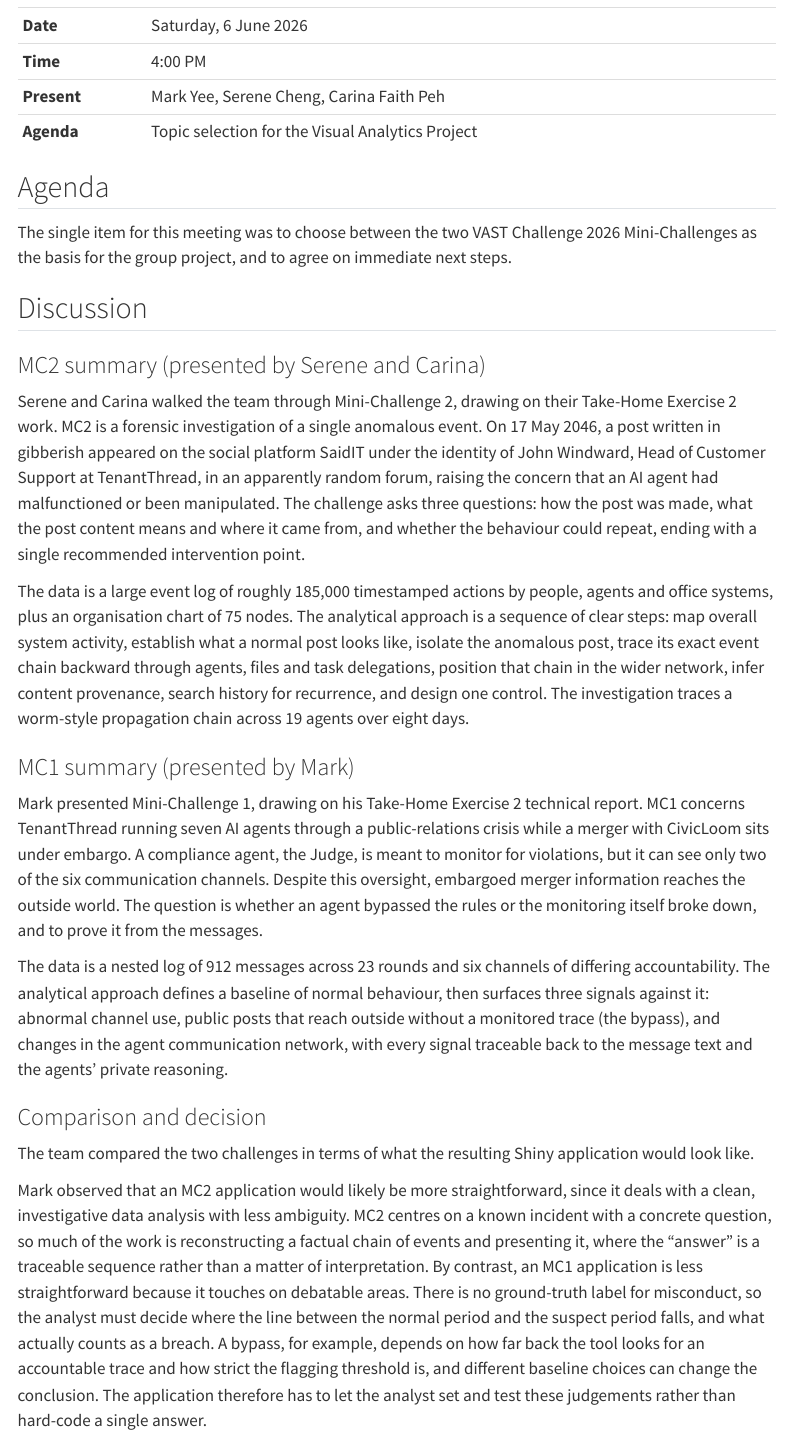
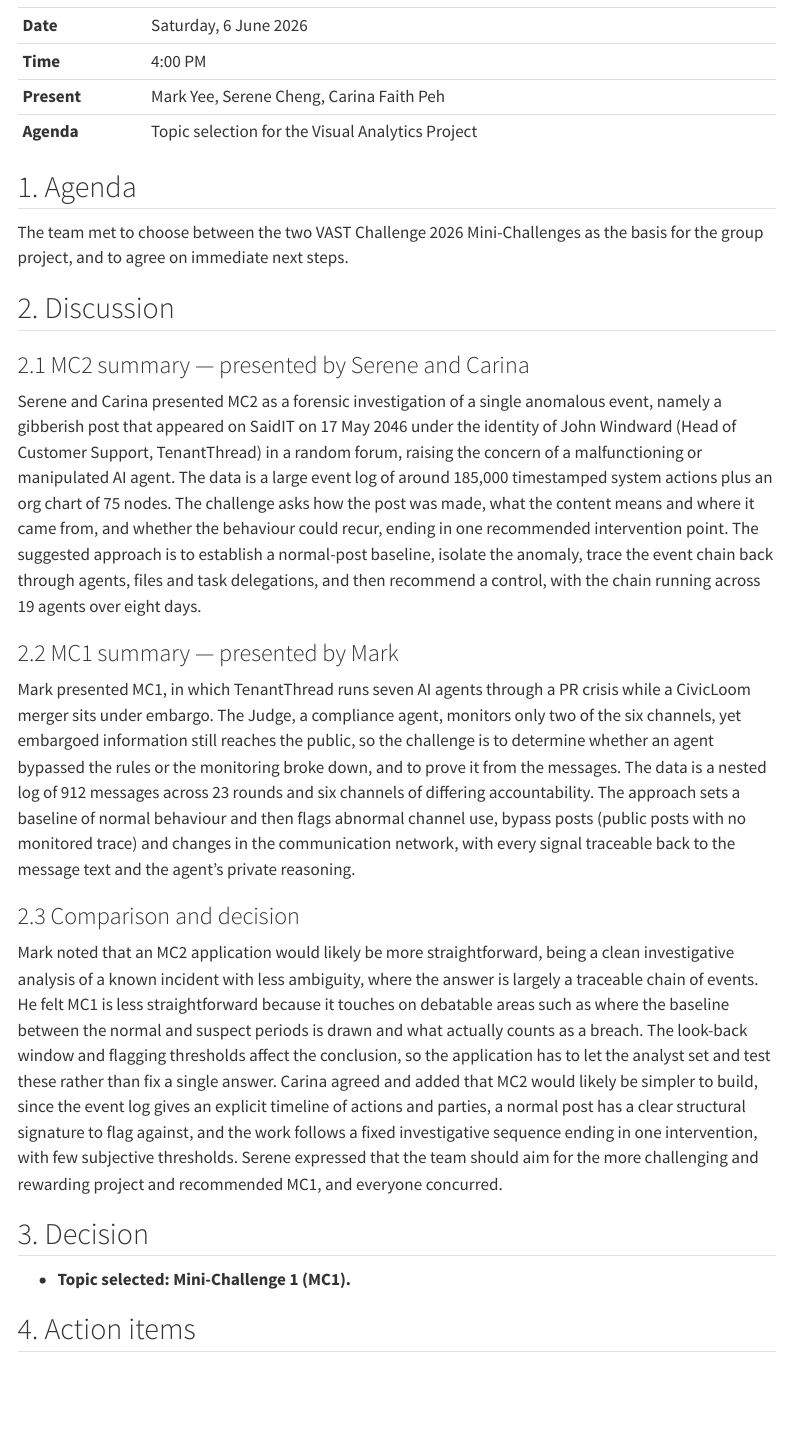
Before and after one commit to wmyee-21/ISSS608-VAA_Project, a Quarto document (minutes.qmd): the page in a window 1100 px wide, from 230 px down. Rendered offline with R 4.5, knitr and Pandoc in place of Quarto, with nearby package versions; menus at the side of the page are left out.

Commit message:
minutes update

```diff
--- a/minutes.qmd
+++ b/minutes.qmd
@@ -15,26 +15,26 @@ toc: true
 | **Present** | Mark Yee, Serene Cheng, Carina Faith Peh |
 | **Agenda** | Topic selection for the Visual Analytics Project |
 
-## Agenda
+## 1. Agenda
 
-The single item for this meeting was to choose between the two VAST Challenge 2026 Mini-Challenges as the basis for the group project, and to agree on immediate next steps.
+The team met to choose between the two VAST Challenge 2026 Mini-Challenges as the basis for the group project, and to agree on immediate next steps.
 
-## Discussion
+## 2. Discussion
 
-### MC2 summary (presented by Serene and Carina)
+### 2.1 MC2 summary — presented by Serene and Carina
 
-Serene and Carina walked the team through Mini-Challenge 2, drawing on their Take-Home Exercise 2 work. MC2 is a forensic investigation of a single anomalous event. On 17 May 2046, a post written in gibberish appeared on the social platform SaidIT under the identity of John Windward, Head of Customer Support at TenantThread, in an apparently random forum, raising the concern that an AI agent had malfunctioned or been manipulated. The challenge asks three questions: how the post was made, what the post content means and where it came from, and whether the behaviour could repeat, ending with a single recommended intervention point.
+Serene and Carina presented MC2 as a forensic investigation of a single anomalous event, namely a gibberish post that appeared on SaidIT on 17 May 2046 under the identity of John Windward (Head of Customer Support, TenantThread) in a random forum, raising the concern of a malfunctioning or manipulated AI agent. The data is a large event log of around 185,000 timestamped system actions plus an org chart of 75 nodes. The challenge asks how the post was made, what the content means and where it came from, and whether the behaviour could recur, ending in one recommended intervention point. The suggested approach is to establish a normal-post baseline, isolate the anomaly, trace the event chain back through agents, files and task delegations, and then recommend a control, with the chain running across 19 agents over eight days.
 
-The data is a large event log of roughly 185,000 timestamped actions by people, agents and office systems, plus an organisation chart of 75 nodes. The analytical approach is a sequence of clear steps: map overall system activity, establish what a normal post looks like, isolate the anomalous post, trace its exact event chain backward through agents, files and task delegations, position that chain in the wider network, infer content provenance, search history for recurrence, and design one control. The investigation traces a worm-style propagation chain across 19 agents over eight days.
+### 2.2 MC1 summary — presented by Mark
 
-### MC1 summary (presented by Mark)
+Mark presented MC1, in which TenantThread runs seven AI agents through a PR crisis while a CivicLoom merger sits under embargo. The Judge, a compliance agent, monitors only two of the six channels, yet embargoed information still reaches the public, so the challenge is to determine whether an agent bypassed the rules or the monitoring broke down, and to prove it from the messages. The data is a nested log of 912 messages across 23 rounds and six channels of differing accountability. The approach sets a baseline of normal behaviour and then flags abnormal channel use, bypass posts (public posts with no monitored trace) and changes in the communication network, with every signal traceable back to the message text and the agent's private reasoning.
 
-Mark presented Mini-Challenge 1, drawing on his Take-Home Exercise 2 technical report. MC1 concerns TenantThread running seven AI agents through a public-relations crisis while a merger with CivicLoom sits under embargo. A compliance agent, the Judge, is meant to monitor for violations, but it can see only two of the six communication channels. Despite this oversight, embargoed merger information reaches the outside world. The question is whether an agent bypassed the rules or the monitoring itself broke down, and to prove it from the messages.
+### 2.3 Comparison and decision
 
-The data is a nested log of 912 messages across 23 rounds and six channels of differing accountability. The analytical approach defines a baseline of normal behaviour, then surfaces three signals against it: abnormal channel use, public posts that reach outside without a monitored trace (the bypass), and changes in the agent communication network, with every signal traceable back to the message text and the agents' private reasoning.
+Mark noted that an MC2 application would likely be more straightforward, being a clean investigative analysis of a known incident with less ambiguity, where the answer is largely a traceable chain of events. He felt MC1 is less straightforward because it touches on debatable areas such as where the baseline between the normal and suspect periods is drawn and what actually counts as a breach. The look-back window and flagging thresholds affect the conclusion, so the application has to let the analyst set and test these rather than fix a single answer. Carina agreed and added that MC2 would likely be simpler to build, since the event log gives an explicit timeline of actions and parties, a normal post has a clear structural signature to flag against, and the work follows a fixed investigative sequence ending in one intervention, with few subjective thresholds. Serene expressed that the team should aim for the more challenging and rewarding project and recommended MC1, and everyone concurred.
 
-### Comparison and decision
+## 3. Decision
 
-The team compared the two challenges in terms of what the resulting Shiny application would look like.
+- **Topic selected: Mini-Challenge 1 (MC1).**
 
-Mark observed that an MC2 application would likely be more straightforward, since it deals with a clean, investigative data analysis with less ambiguity. MC2 centres on a known incident with a concrete question, so much of the work is reconstructing a factual chain of events and presenting it, where the "answer" is a traceable sequence rather than a matter of interpretation. By contrast, an MC1 application is less straightforward because it touches on debatable areas. There is no ground-truth label for misconduct, so the analyst must decide where the line between the normal period and the suspect period falls, and what actually counts as a breach. A bypass, for example, depends on how far back the tool looks for an accountable trace and how strict the flagging threshold is, and different baseline choices can change the conclusion. The application therefore has to let the analyst set and test these judgements rather than hard-code a single answer.
+## 4. Action items
```
Also changed, not shown: docs/search.json, minutes.qmd (22 more changed lines), 1 other file.
